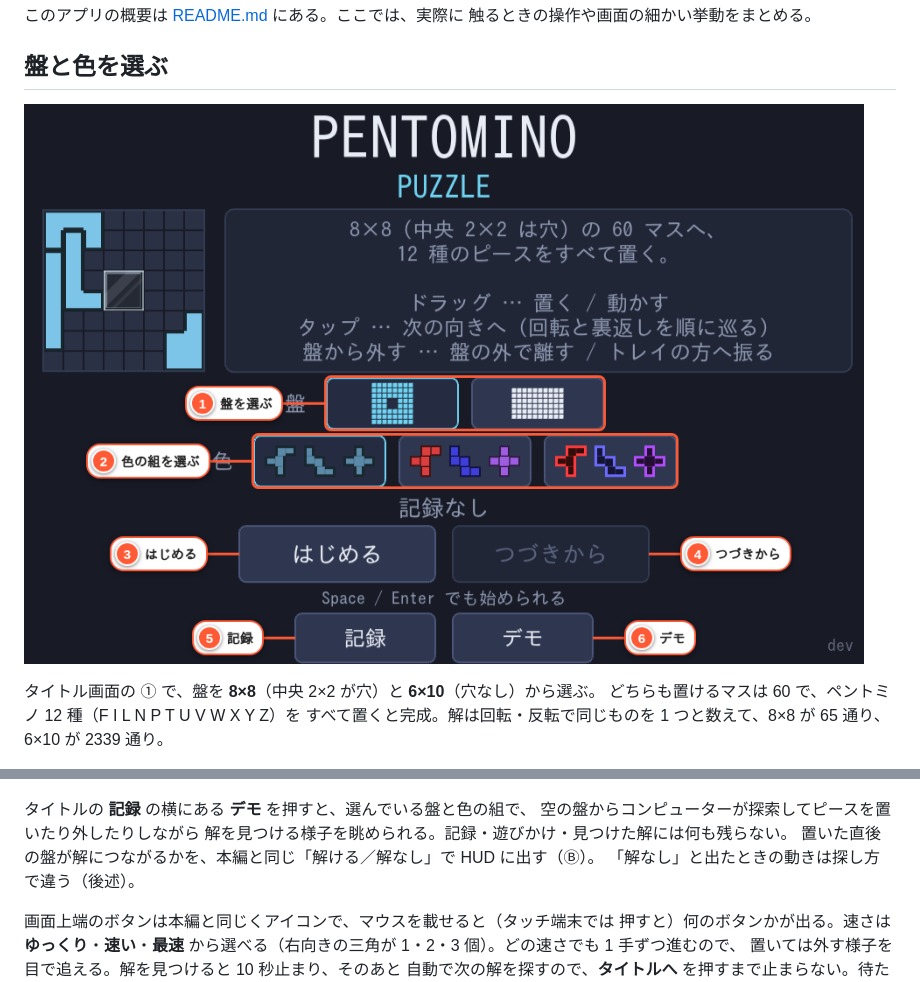
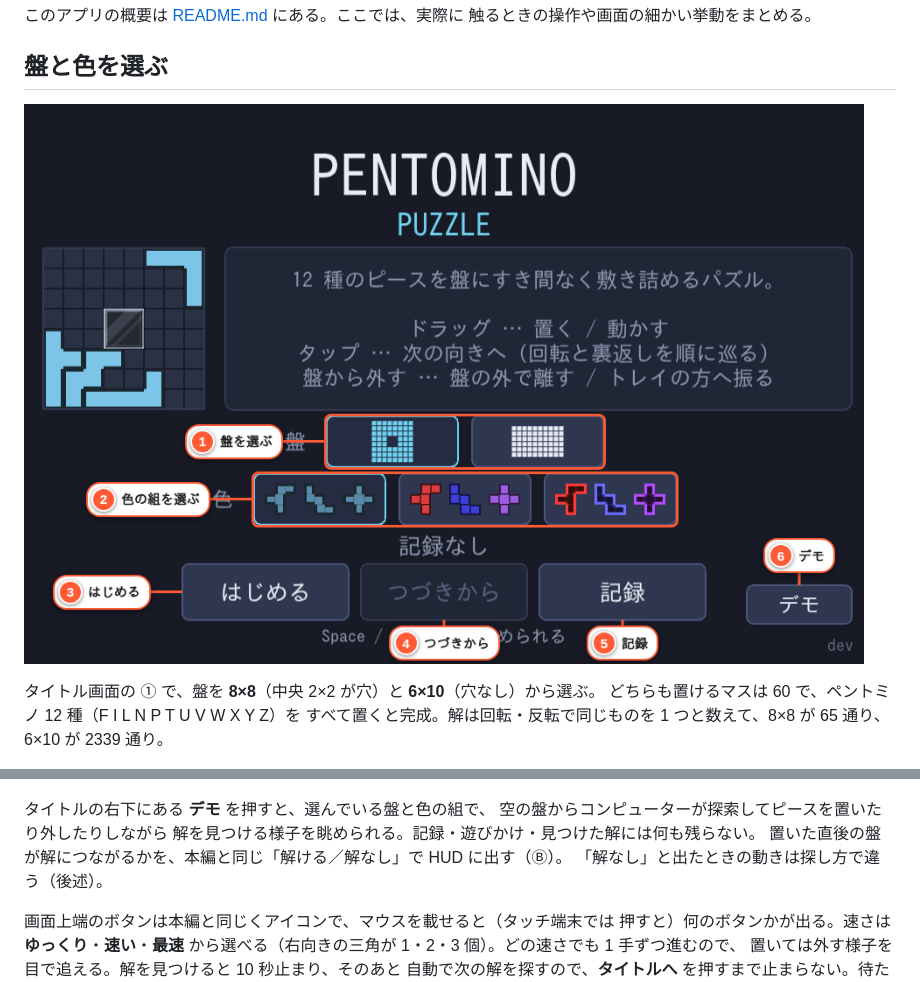
Before and after one commit to ytani01/pentomino-puzzle, a Markdown page: docs/UsersGuide.md, 2 parts joined by grey strips. Drawn GitHub-style; pictures changed too: docs/images/title.png.

```diff
--- a/docs/UsersGuide.md
+++ b/docs/UsersGuide.md
@@ -153,7 +153,7 @@
 
 ![デモの画面](images/demo.png)
 
-タイトルの **記録** の横にある **デモ** を押すと、選んでいる盤と色の組で、
+タイトルの右下にある **デモ** を押すと、選んでいる盤と色の組で、
 空の盤からコンピューターが探索してピースを置いたり外したりしながら
 解を見つける様子を眺められる。記録・遊びかけ・見つけた解には何も残らない。
 置いた直後の盤が解につながるかを、本編と同じ「解ける／解なし」で HUD に出す（Ⓑ）。
```
Also changed, not shown: TODO.md (+1 -16 lines), archives/index.md (+1 -0 lines), archives/todo/TODO-092. タイトル画面の概要文・ネオンの絵・ボタンの並びを直す.md (added, +57 -0 lines), 8 other files.
